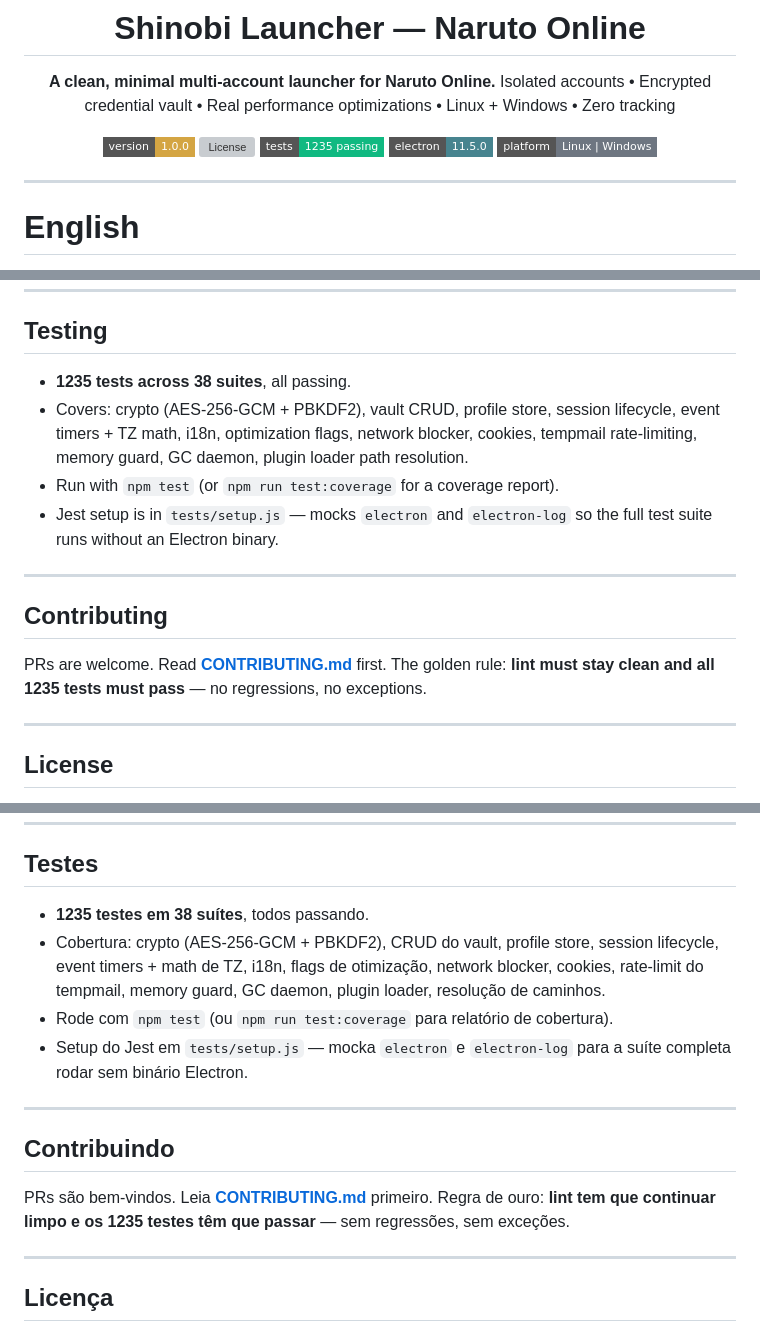
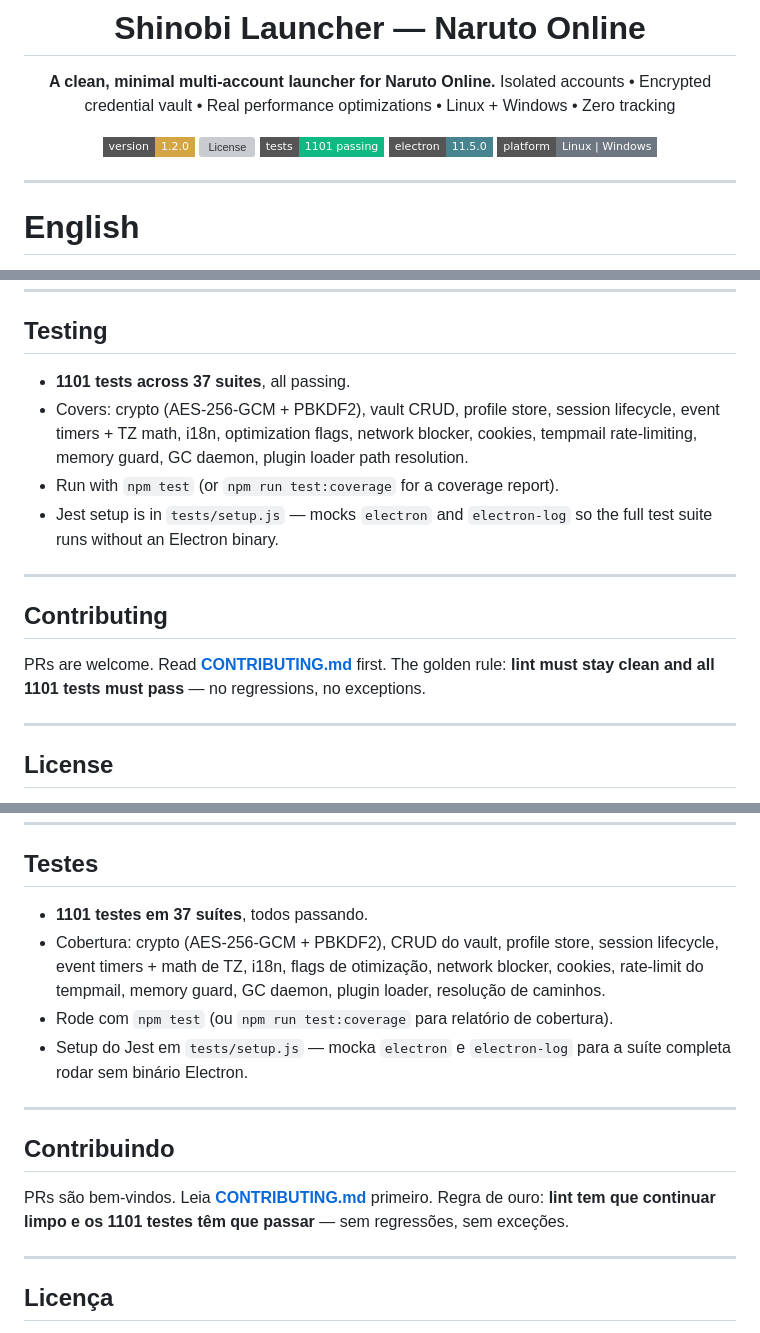
Before and after one commit to Chrispsz/naruto-online-launcher, a Markdown page: README.md, 3 parts joined by grey strips. Rendered like a GitHub page; badges without logos; grey boxes are pictures that could not be loaded.

Commit message:
docs: update CHANGELOG + README for v1.2.0 — professionalization complete

```diff
--- a/README.md
+++ b/README.md
@@ -5,9 +5,9 @@
 **A clean, minimal multi-account launcher for Naruto Online.**
 Isolated accounts • Encrypted credential vault • Real performance optimizations • Linux + Windows • Zero tracking
 
-[![Version](https://img.shields.io/badge/version-1.0.0-d4a543?style=flat-square)](https://github.com/Chrispsz/naruto-online-launcher/releases/latest)
+[![Version](https://img.shields.io/badge/version-1.2.0-d4a543?style=flat-square)](https://github.com/Chrispsz/naruto-online-launcher/releases/latest)
 [![License](https://img.shields.io/github/license/Chrispsz/naruto-online-launcher?style=flat-square)](LICENSE)
-[![Tests](https://img.shields.io/badge/tests-1235%20passing-10b981?style=flat-square)](#testing)
+[![Tests](https://img.shields.io/badge/tests-1101%20passing-10b981?style=flat-square)](#testing)
 [![Electron](https://img.shields.io/badge/electron-11.5.0-47848f?style=flat-square)](#why-electron-11)
 [![Platforms](https://img.shields.io/badge/platform-Linux%20%7C%20Windows-6e7681?style=flat-square)](#install)
 
@@ -234,7 +236,7 @@ See **[SECURITY.md](SECURITY.md)** for the full policy and supported versions.
 
 <a name="testing"></a>
 
-- **1235 tests across 38 suites**, all passing.
+- **1101 tests across 37 suites**, all passing.
 - Covers: crypto (AES-256-GCM + PBKDF2), vault CRUD, profile store, session lifecycle, event timers + TZ math, i18n, optimization flags, network blocker, cookies, tempmail rate-limiting, memory guard, GC daemon, plugin loader path resolution.
 - Run with `npm test` (or `npm run test:coverage` for a coverage report).
 - Jest setup is in `tests/setup.js` — mocks `electron` and `electron-log` so the full test suite runs without an Electron binary.
@@ -243,7 +245,7 @@ See **[SECURITY.md](SECURITY.md)** for the full policy and supported versions.
 
 ## Contributing
 
-PRs are welcome. Read **[CONTRIBUTING.md](CONTRIBUTING.md)** first. The golden rule: **lint must stay clean and all 1235 tests must pass** — no regressions, no exceptions.
+PRs are welcome. Read **[CONTRIBUTING.md](CONTRIBUTING.md)** first. The golden rule: **lint must stay clean and all 1101 tests must pass** — no regressions, no exceptions.
 
 ---
 
@@ -485,7 +487,7 @@ Veja **[SECURITY.md](SECURITY.md)** para a política completa e versões suporta
 
 <a name="testes"></a>
 
-- **1235 testes em 38 suítes**, todos passando.
+- **1101 testes em 37 suítes**, todos passando.
 - Cobertura: crypto (AES-256-GCM + PBKDF2), CRUD do vault, profile store, session lifecycle, event timers + math de TZ, i18n, flags de otimização, network blocker, cookies, rate-limit do tempmail, memory guard, GC daemon, plugin loader, resolução de caminhos.
 - Rode com `npm test` (ou `npm run test:coverage` para relatório de cobertura).
 - Setup do Jest em `tests/setup.js` — mocka `electron` e `electron-log` para a suíte completa rodar sem binário Electron.
@@ -494,7 +496,7 @@ Veja **[SECURITY.md](SECURITY.md)** para a política completa e versões suporta
 
 ## Contribuindo
 
-PRs são bem-vindos. Leia **[CONTRIBUTING.md](CONTRIBUTING.md)** primeiro. Regra de ouro: **lint tem que continuar limpo e os 1235 testes têm que passar** — sem regressões, sem exceções.
+PRs são bem-vindos. Leia **[CONTRIBUTING.md](CONTRIBUTING.md)** primeiro. Regra de ouro: **lint tem que continuar limpo e os 1101 testes têm que passar** — sem regressões, sem exceções.
 
 ---
 
```
Also changed, not shown: other parts of README.md (+4 -2 lines), CHANGELOG.md (+26 -1 lines).
